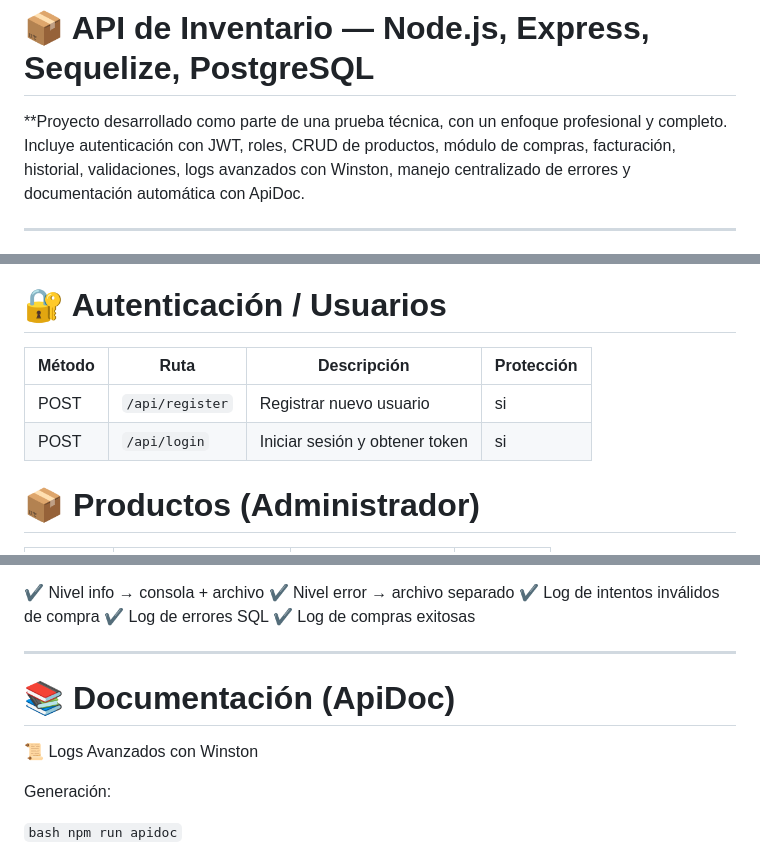
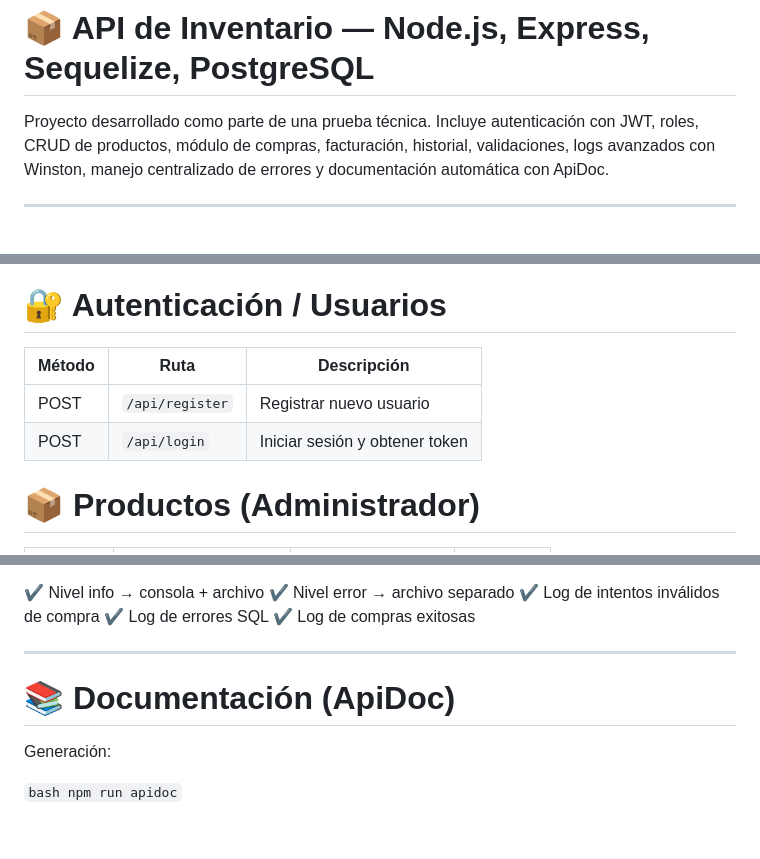
Before and after one commit to SantiCortes2250/inventario-api, a Markdown page: README.md, 3 parts joined by grey strips. GitHub-like rendering; blank space fills up the shorter version.

Commit message:
README modified again

````diff
--- a/README.md
+++ b/README.md
@@ -1,6 +1,6 @@
 # 📦 API de Inventario — Node.js, Express, Sequelize, PostgreSQL
 
-**Proyecto desarrollado como parte de una prueba técnica, con un enfoque profesional y completo.
+Proyecto desarrollado como parte de una prueba técnica.
 Incluye autenticación con JWT, roles, CRUD de productos, módulo de compras, facturación, historial, validaciones, logs avanzados con Winston, manejo centralizado de errores y documentación automática con ApiDoc.
 
 ---
@@ -163,10 +163,10 @@ Se envía en los headers:
 ## 📡 Tabla de Endpoints del Proyecto
 # 🔐 Autenticación / Usuarios
 
-| Método | Ruta               | Descripción                     | Protección |
-|--------|--------------------|----------------------------------|------------|
-| POST   | `/api/register`    | Registrar nuevo usuario         | si          |
-| POST   | `/api/login`       | Iniciar sesión y obtener token  | si          |
+| Método | Ruta               | Descripción                     |
+|--------|--------------------|---------------------------------|
+| POST   | `/api/register`    | Registrar nuevo usuario         |
+| POST   | `/api/login`       | Iniciar sesión y obtener token  |
 
 
 # 📦 Productos (Administrador)
@@ -235,8 +235,6 @@ Incluye:
 
 # 📚 Documentación (ApiDoc)
 
-📜 Logs Avanzados con Winston
-
 Generación:
 
 ```bash npm run apidoc```
````
